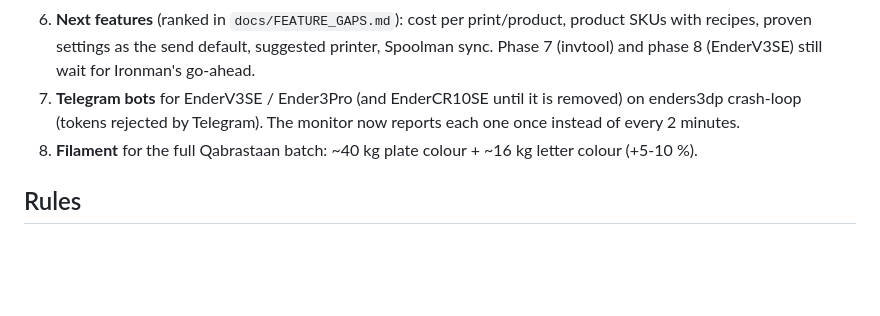
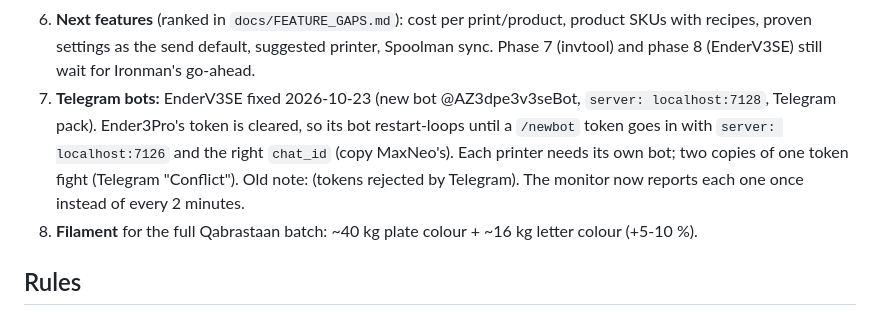
Before and after one commit to sropqras/3dp, a Markdown page: HANDOFF.md, the part around the change. Rendered like a GitHub page; blank space fills up the shorter version.

```diff
--- a/HANDOFF.md
+++ b/HANDOFF.md
@@ -86,7 +86,7 @@ The registry is `printers/registry.json`, edited from the Printers tab only.
 6. **Next features** (ranked in `docs/FEATURE_GAPS.md`): cost per print/product, product SKUs with recipes, proven
    settings as the send default, suggested printer, Spoolman sync. Phase 7 (invtool) and phase 8 (EnderV3SE) still
    wait for Ironman's go-ahead.
-7. **Telegram bots** for EnderV3SE / Ender3Pro (and EnderCR10SE until it is removed) on enders3dp crash-loop (tokens rejected by Telegram).
+7. **Telegram bots:** EnderV3SE fixed 2026-10-23 (new bot @AZ3dpe3v3seBot, `server: localhost:7128`, Telegram pack). Ender3Pro's token is cleared, so its bot restart-loops until a `/newbot` token goes in with `server: localhost:7126` and the right `chat_id` (copy MaxNeo's). Each printer needs its own bot; two copies of one token fight (Telegram "Conflict"). Old note: (tokens rejected by Telegram).
    The monitor now reports each one once instead of every 2 minutes.
 8. **Filament** for the full Qabrastaan batch: ~40 kg plate colour + ~16 kg letter colour (+5-10 %).
 
```
Also changed, not shown: FARM.md (+5 -0 lines).
